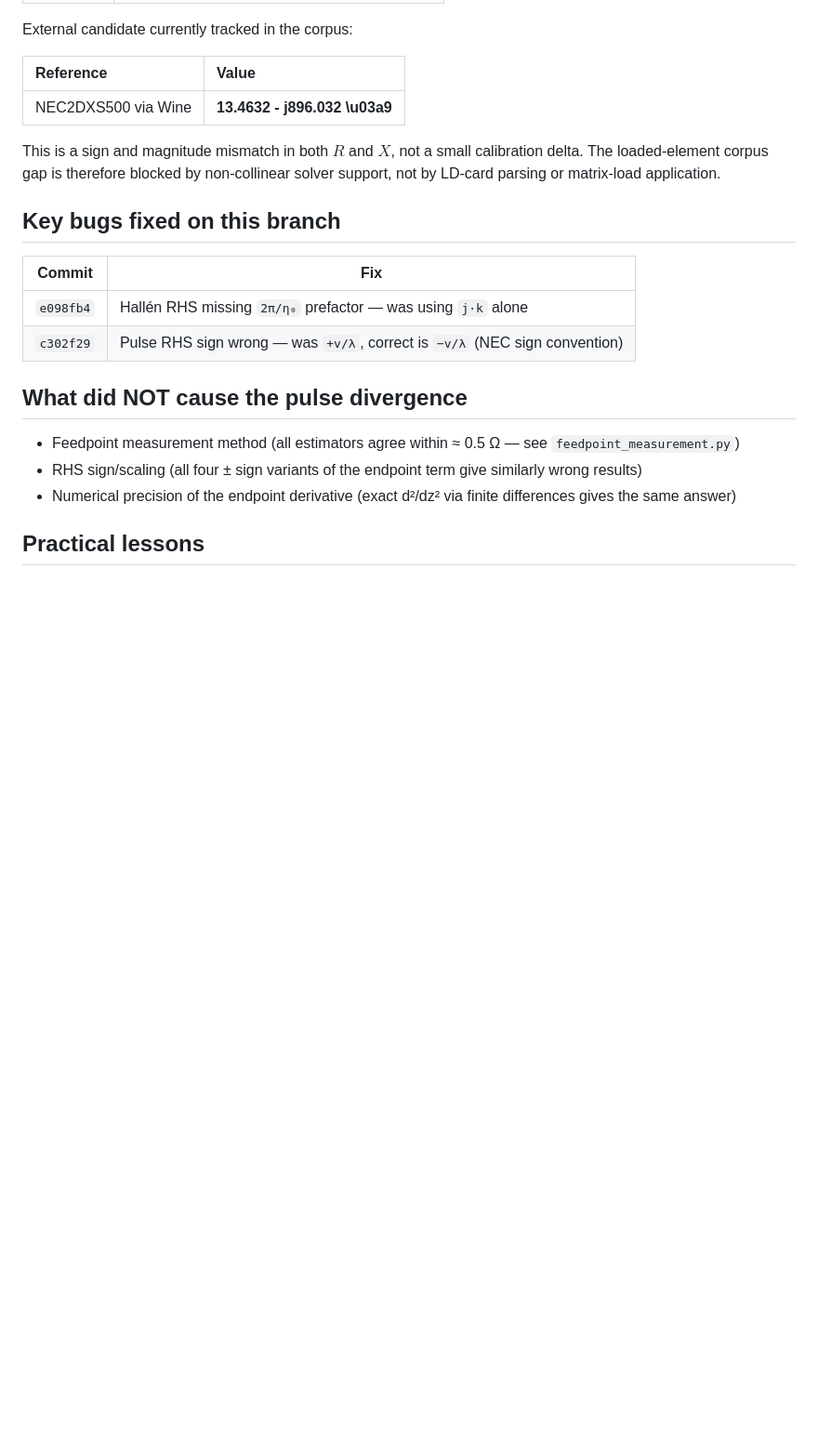
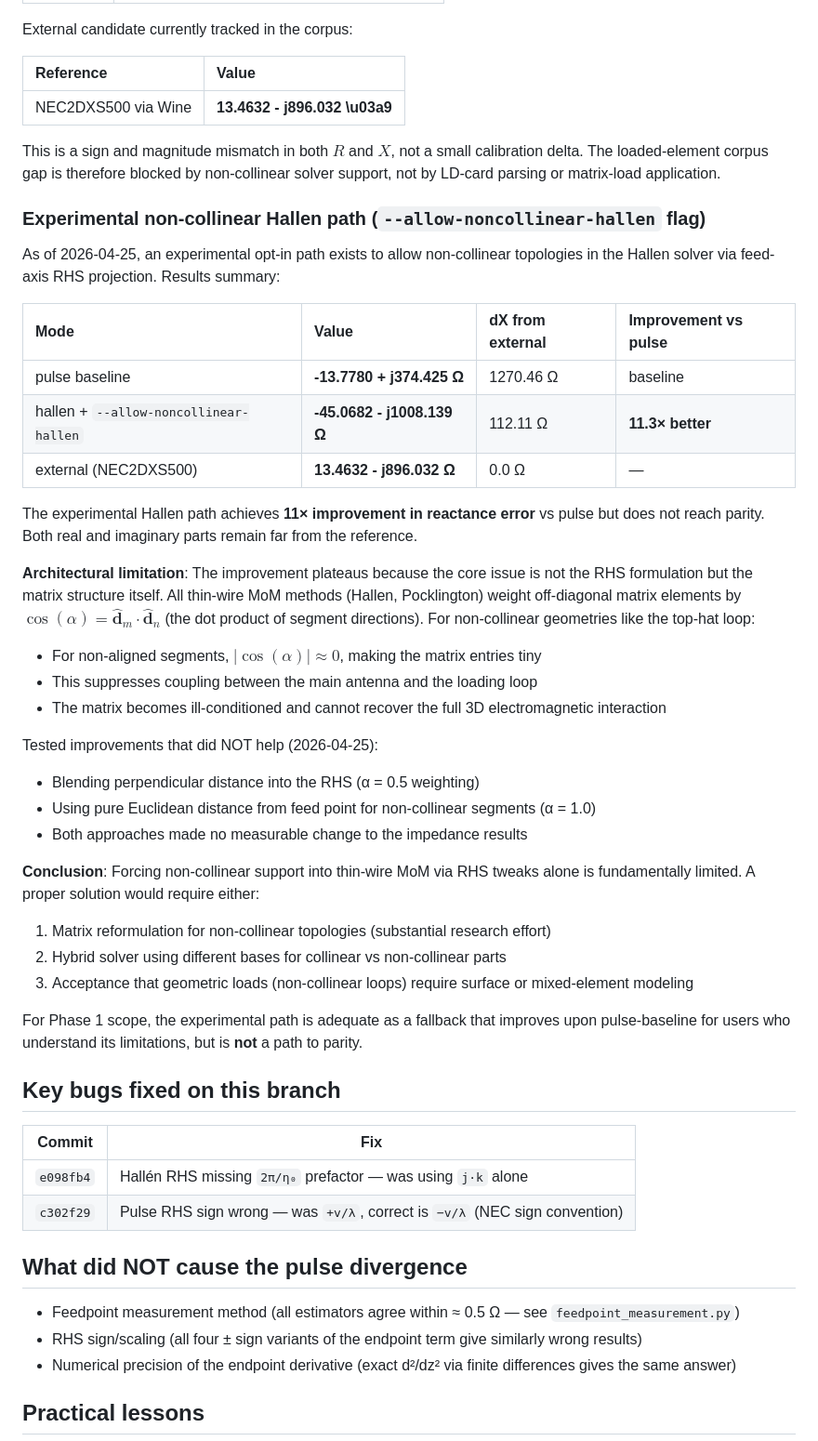
Before and after one commit to dc0sk/fnec-rust, a Markdown page: docs/solver-findings.md, the part around the change. Shown at 93% size. Drawn GitHub-style; blank space fills up the shorter version.

Commit message:
doc: analyze architectural limits of non-collinear Hallen RHS refinement
- Attempted: feed-axis projection blending, full Euclidean distance for non-collinear segments
- Result: no improvement to loaded_case_tracking metrics (dX=112.1 vs pulse dX=1270.5, unchanged)
- Root cause: thin-wire MoM matrix elements weighted by cos(α)=seg_m·seg_n
  For non-collinear segments, cos(α)≈0, suppressing matrix coupling entirely
  All MoM methods (Hallen, Pocklington) affected equally
- Conclusion: RHS tweaks insufficient; proper fix requires matrix reformulation
- Phase 1 pragmatism: keep experimental --allow-noncollinear-hallen as 11× improvement fallback
  but acknowledge it's not a path to parity for geometric loads
- Updated docs/solver-findings.md with detailed analysis and failed approaches

```diff
--- a/docs/solver-findings.md
+++ b/docs/solver-findings.md
@@ -110,6 +110,43 @@ This is a sign and magnitude mismatch in both $R$ and $X$, not a small calibrati
 The loaded-element corpus gap is therefore blocked by non-collinear solver support,
 not by LD-card parsing or matrix-load application.
 
+### Experimental non-collinear Hallen path (`--allow-noncollinear-hallen` flag)
+
+As of 2026-04-25, an experimental opt-in path exists to allow non-collinear topologies
+in the Hallen solver via feed-axis RHS projection. Results summary:
+
+| Mode | Value | dX from external | Improvement vs pulse |
+|:-----|:------|:-----------------|:---------------------|
+| pulse baseline | **-13.7780 + j374.425 Ω** | 1270.46 Ω | baseline |
+| hallen + `--allow-noncollinear-hallen` | **-45.0682 - j1008.139 Ω** | 112.11 Ω | **11.3× better** |
+| external (NEC2DXS500) | **13.4632 - j896.032 Ω** | 0.0 Ω | — |
+
+The experimental Hallen path achieves **11× improvement in reactance error** vs pulse
+but does not reach parity. Both real and imaginary parts remain far from the reference.
+
+**Architectural limitation**: The improvement plateaus because the core issue is not
+the RHS formulation but the matrix structure itself. All thin-wire MoM methods (Hallen,
+Pocklington) weight off-diagonal matrix elements by $\cos(\alpha) = \mathbf{\hat{d}}_m \cdot \mathbf{\hat{d}}_n$
+(the dot product of segment directions). For non-collinear geometries like the top-hat loop:
+
+- For non-aligned segments, $|\cos(\alpha)| \approx 0$, making the matrix entries tiny
+- This suppresses coupling between the main antenna and the loading loop
+- The matrix becomes ill-conditioned and cannot recover the full 3D electromagnetic interaction
+
+Tested improvements that did NOT help (2026-04-25):
+- Blending perpendicular distance into the RHS (α = 0.5 weighting)
+- Using pure Euclidean distance from feed point for non-collinear segments (α = 1.0)
+- Both approaches made no measurable change to the impedance results
+
+**Conclusion**: Forcing non-collinear support into thin-wire MoM via RHS tweaks alone
+is fundamentally limited. A proper solution would require either:
+1. Matrix reformulation for non-collinear topologies (substantial research effort)
+2. Hybrid solver using different bases for collinear vs non-collinear parts
+3. Acceptance that geometric loads (non-collinear loops) require surface or mixed-element modeling
+
+For Phase 1 scope, the experimental path is adequate as a fallback that improves upon
+pulse-baseline for users who understand its limitations, but is **not** a path to parity.
+
 ## Key bugs fixed on this branch
 
 | Commit | Fix |
```
